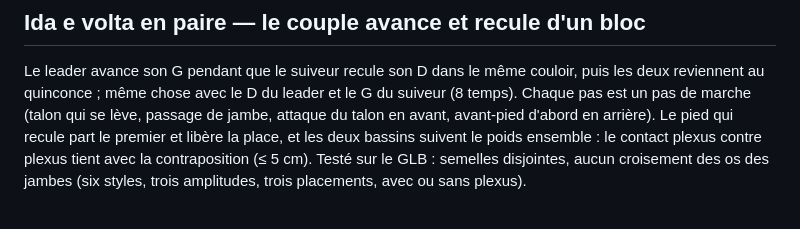
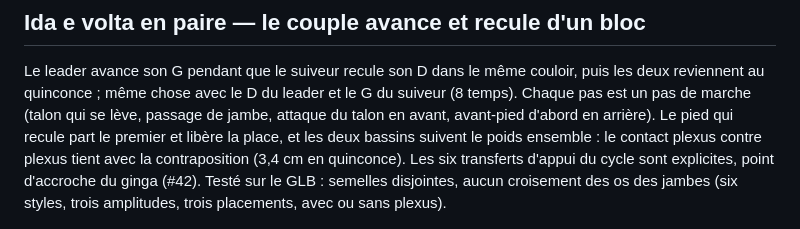
Before and after one commit to arcodange-org/dance-hips-movement-3D-comparison, a Markdown page: README.md, the part around the change. Drawn GitHub-style.

```diff
--- a/README.md
+++ b/README.md
@@ -121,7 +121,8 @@ Le leader avance son G pendant que le suiveur recule son D dans le même couloir
 reviennent au quinconce ; même chose avec le D du leader et le G du suiveur (8 temps). Chaque pas est un
 pas de marche (talon qui se lève, passage de jambe, attaque du talon en avant, avant-pied d'abord en
 arrière). Le pied qui recule part le premier et libère la place, et les deux bassins suivent le poids
-ensemble : le contact plexus contre plexus tient avec la contraposition (≤ 5 cm). Testé sur le GLB :
+ensemble : le contact plexus contre plexus tient avec la contraposition (3,4 cm en quinconce). Les six
+transferts d'appui du cycle sont explicites, point d'accroche du ginga (#42). Testé sur le GLB :
 semelles disjointes, aucun croisement des os des jambes (six styles, trois amplitudes, trois placements,
 avec ou sans plexus).
 
```
Also changed, not shown: CONTEXT.md (+4 -2 lines), docs/spec-ida-paire.md (+41 -20 lines), docs/gifs/ida-paire-couple.gif (added), 3 other files.
